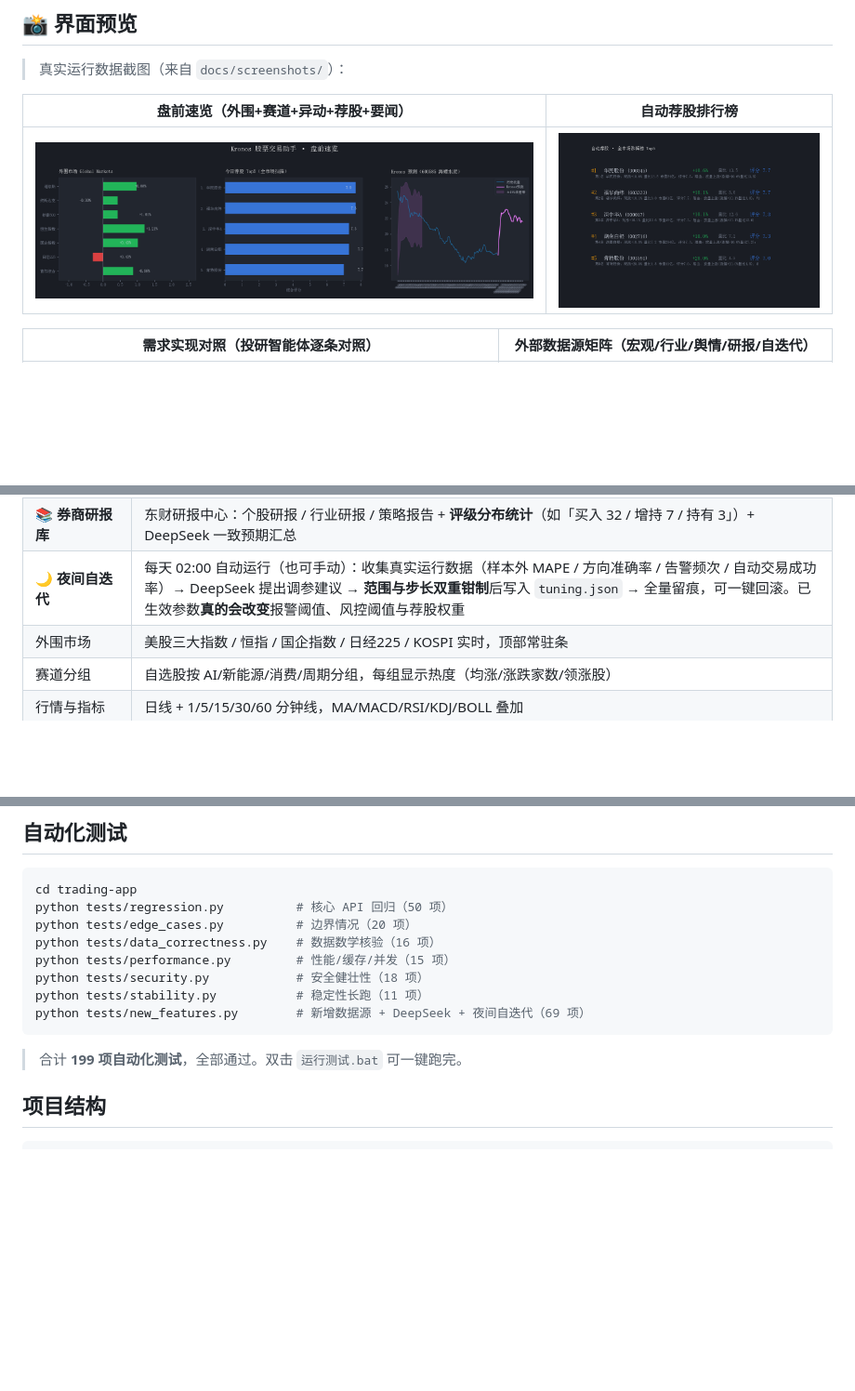
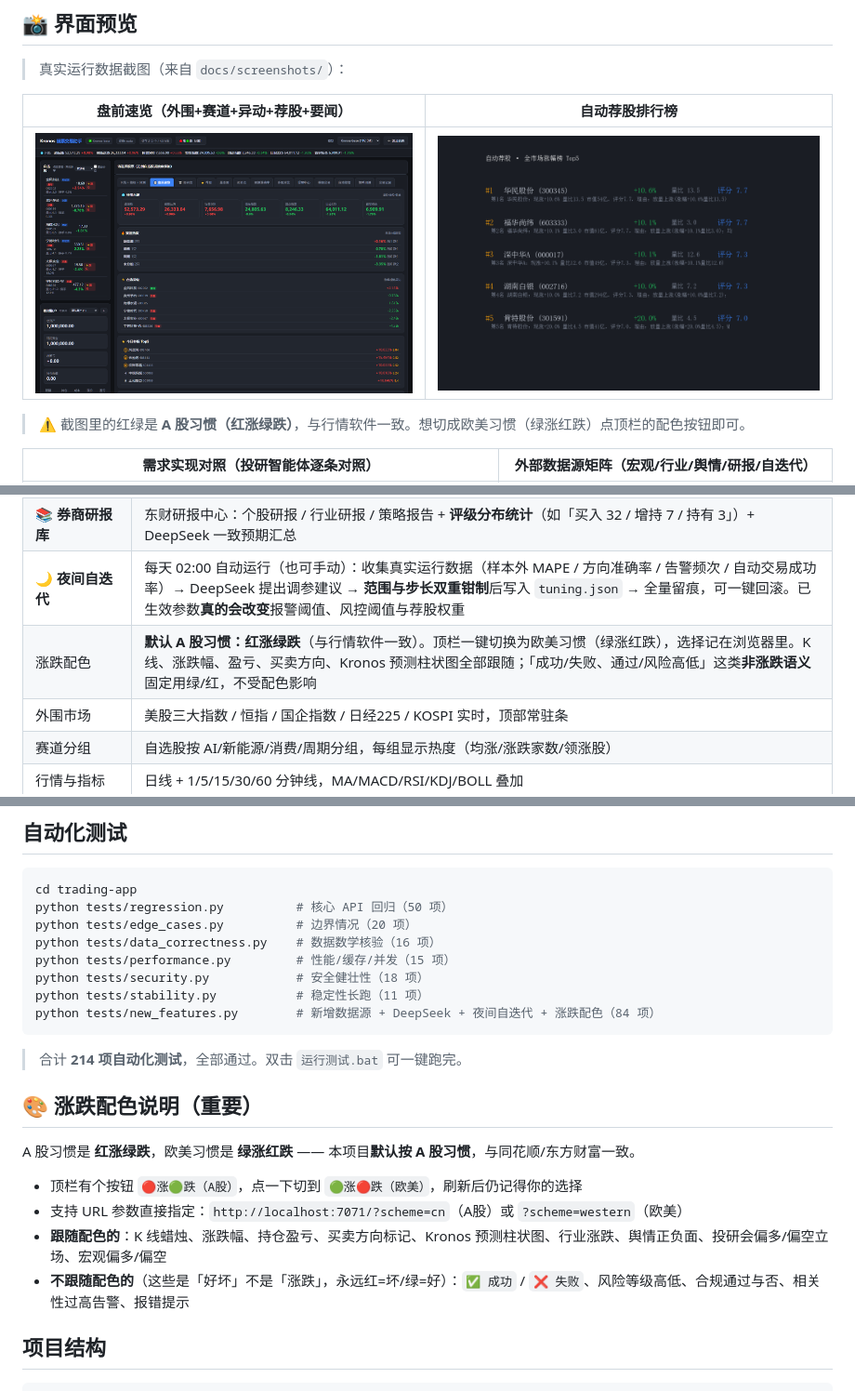
Before and after one commit to 151787786-sketch/kronos-trading-app, a Markdown page: README.md, 3 parts joined by grey strips. Shown: that part at 93% size. GitHub-like rendering; pictures changed too: docs/screenshots/overview.png; blank space fills up the shorter version.

````diff
--- a/README.md
+++ b/README.md
@@ -20,6 +20,8 @@
 | 盘前速览（外围+赛道+异动+荐股+要闻） | 自动荐股排行榜 |
 |---|---|
 | ![盘前速览](docs/screenshots/overview.png) | ![自动荐股](docs/screenshots/recommend.png) |
+
+> ⚠️ 截图里的红绿是 **A 股习惯（红涨绿跌）**，与行情软件一致。想切成欧美习惯（绿涨红跌）点顶栏的配色按钮即可。
 
 | 需求实现对照（投研智能体逐条对照） | 外部数据源矩阵（宏观/行业/舆情/研报/自迭代） |
 |---|---|
@@ -44,6 +46,7 @@
 | 📰 **舆情情感分析** | 腾讯财经个股新闻 + 东财公司公告；**DeepSeek 语义极性打分 + 中文金融情感词典双引擎**，含事件类型识别、正负面统计、舆情风险分级，并接入风控扫描 |
 | 📚 **券商研报库** | 东财研报中心：个股研报 / 行业研报 / 策略报告 + **评级分布统计**（如「买入 32 / 增持 7 / 持有 3」）+ DeepSeek 一致预期汇总 |
 | 🌙 **夜间自迭代** | 每天 02:00 自动运行（也可手动）：收集真实运行数据（样本外 MAPE / 方向准确率 / 告警频次 / 自动交易成功率）→ DeepSeek 提出调参建议 → **范围与步长双重钳制**后写入 `tuning.json` → 全量留痕，可一键回滚。已生效参数**真的会改变**报警阈值、风控阈值与荐股权重 |
+| 涨跌配色 | **默认 A 股习惯：红涨绿跌**（与行情软件一致）。顶栏一键切换为欧美习惯（绿涨红跌），选择记在浏览器里。K 线、涨跌幅、盈亏、买卖方向、Kronos 预测柱状图全部跟随；「成功/失败、通过/风险高低」这类**非涨跌语义**固定用绿/红，不受配色影响 |
 | 外围市场 | 美股三大指数 / 恒指 / 国企指数 / 日经225 / KOSPI 实时，顶部常驻条 |
 | 赛道分组 | 自选股按 AI/新能源/消费/周期分组，每组显示热度（均涨/涨跌家数/领涨股） |
 | 行情与指标 | 日线 + 1/5/15/30/60 分钟线，MA/MACD/RSI/KDJ/BOLL 叠加 |
@@ -180,10 +183,19 @@ python tests/data_correctness.py    # 数据数学核验（16 项）
 python tests/performance.py         # 性能/缓存/并发（15 项）
 python tests/security.py            # 安全健壮性（18 项）
 python tests/stability.py           # 稳定性长跑（11 项）
-python tests/new_features.py        # 新增数据源 + DeepSeek + 夜间自迭代（69 项）
+python tests/new_features.py        # 新增数据源 + DeepSeek + 夜间自迭代 + 涨跌配色（84 项）
 ```
 
-> 合计 **199 项自动化测试**，全部通过。双击 `运行测试.bat` 可一键跑完。
+> 合计 **214 项自动化测试**，全部通过。双击 `运行测试.bat` 可一键跑完。
+
+## 🎨 涨跌配色说明（重要）
+
+A 股习惯是 **红涨绿跌**，欧美习惯是 **绿涨红跌** —— 本项目**默认按 A 股习惯**，与同花顺/东方财富一致。
+
+- 顶栏有个按钮 `🔴涨🟢跌（A股）`，点一下切到 `🟢涨🔴跌（欧美）`，刷新后仍记得你的选择
+- 支持 URL 参数直接指定：`http://localhost:7071/?scheme=cn`（A股）或 `?scheme=western`（欧美）
+- **跟随配色的**：K 线蜡烛、涨跌幅、持仓盈亏、买卖方向标记、Kronos 预测柱状图、行业涨跌、舆情正负面、投研会偏多/偏空立场、宏观偏多/偏空
+- **不跟随配色的**（这些是「好坏」不是「涨跌」，永远红=坏/绿=好）：`✅ 成功` / `❌ 失败`、风险等级高低、合规通过与否、相关性过高告警、报错提示
 
 ## 项目结构
 
````
Also changed, not shown: 3 other files.
